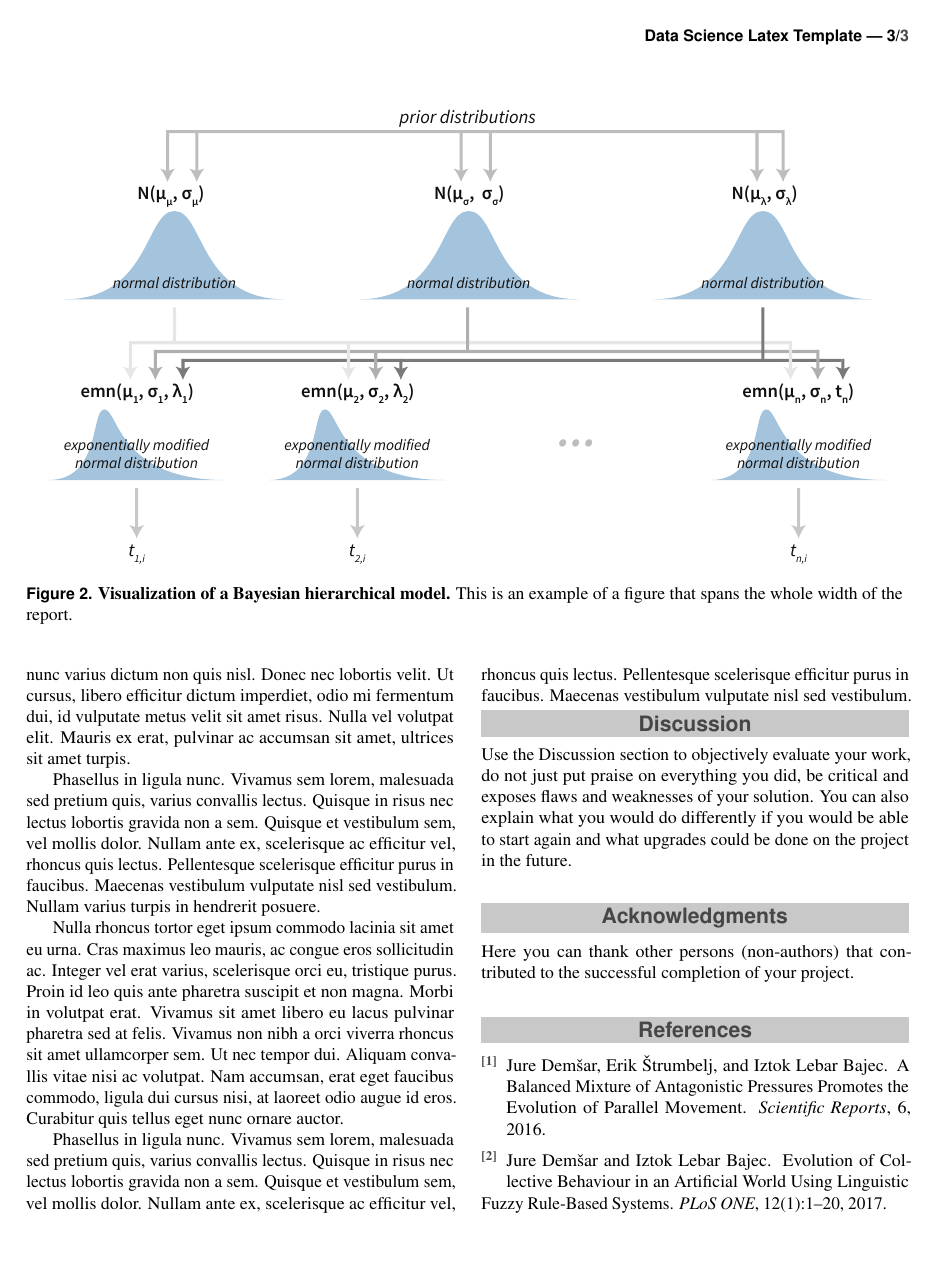
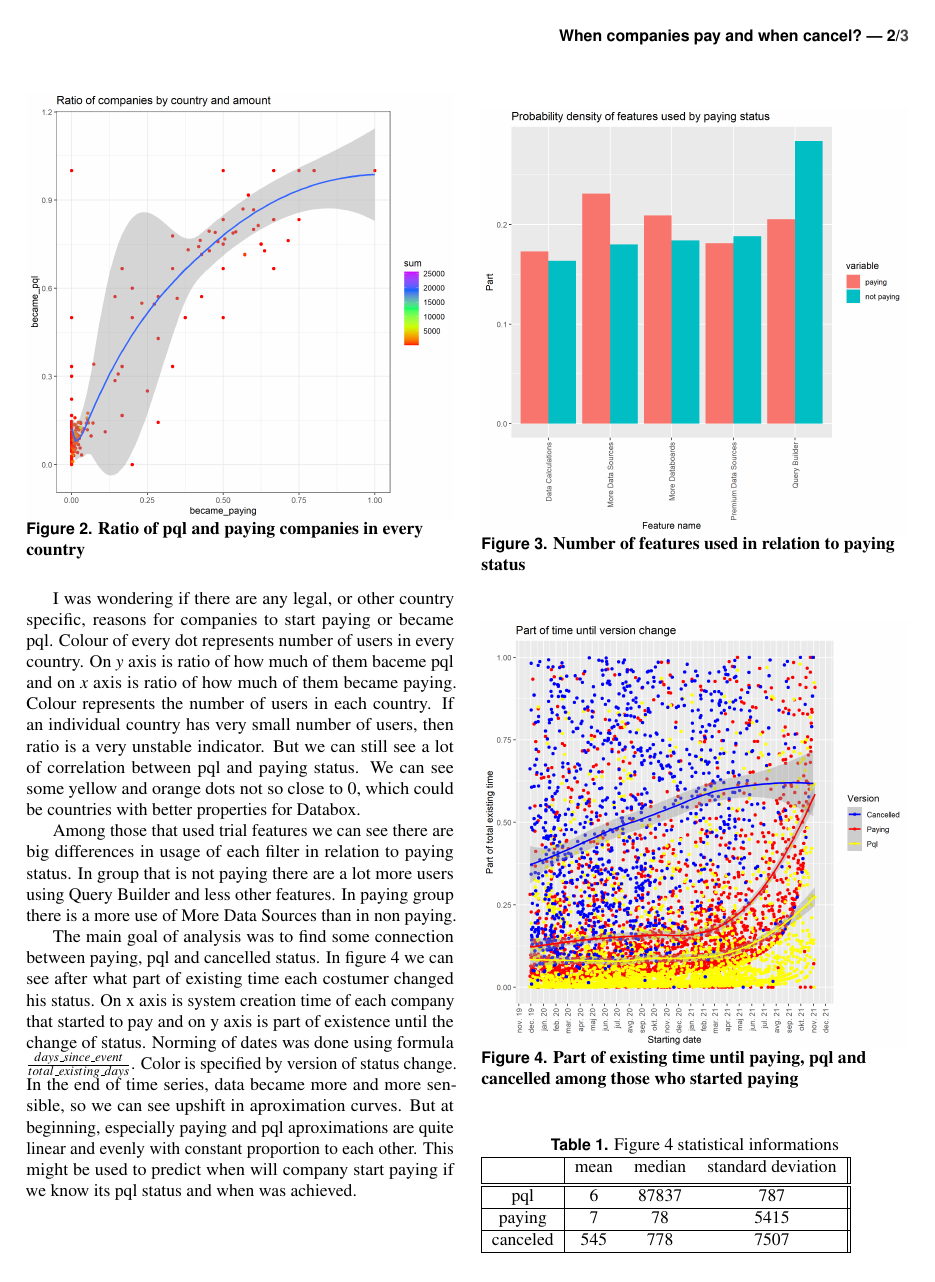
Before and after one commit to ZaloznikV/Project-2-ZaloznikV, a LaTeX document (report/report.tex): page 3 of 3 before the commit and page 2 of 3 after it. The pictures show the PDF file report/report.pdf that the author committed with the source.

Commit message:
Aded latex report and some helper csv files which I used but could be also created from notebooks.

```diff
--- a/report/report.tex
+++ b/report/report.tex
@@ -39,5 +40,5 @@
 
 % Article title
-\PaperTitle{Data Science Latex Template}
+\PaperTitle{When companies pay and when cancel?}
 
 % Authors and their info
@@ -88,3 +92,5 @@ The abstract goes here. The abstract goes here. The abstract goes here. The abst
 
 %------------------------------------------------
 
+\section*{Data exploration}
+\subsection{Methods}
@@ -94,2 +100,72 @@ Use the Methods section to describe what you did an how you did it -- in what wa
+\subsection{Analysis}
+First I wanted to get brief overview of how events happened trought time.
 
-Below are \LaTeX examples of some common elements that you will probably need when writing your report (e.g. figures, equations, lists, code examples ...).
+\begin{figure}[H]\centering
+	\includegraphics[width=\linewidth]{events_over_time.png}
+	\caption{\textbf{Change of events at Databox over time.}  }
+	\label{fig:events}
+\end{figure}
+%Then I calcullated some correlations between signup attributes and compared some groups to each other in hope to find some interesting patterns.
+
+In Figure 1 we can see how many of each events happened in a single week in the last 2 years and line that is best fit to each event. Number of new added users is the most consistent, as is almost identical at around 300 per week trough all observed period and with least variance. All the other events were in growth but there are some clear drops at certain dates. Biggest drops are at around each New year, when all activities drops significantly. We can also see interesting drop of $metrics\_added$ in the middle of June 2020, which lasted almost a month.
+
+\begin{figure}[H]\centering
+	\includegraphics[width=\linewidth]{ratio_paye_pql_county.png}
+	\caption{\textbf{Ratio of pql and paying companies in every country}  }
+	\label{fig:ratio_pql_paying}
+\end{figure}
+
+I was wondering if there are any legal, or other country specific, reasons for companies to start paying or became pql. Colour of every dot represents number of users in every country.  On $y$ axis is ratio of how much of them baceme pql and on $x$ axis is ratio of how much of them became paying. Colour represents the number of users in each country. If an individual country has very small number of users, then ratio is a very unstable indicator. But we can still see a lot of correlation between pql and paying status. We can see some yellow and orange dots not so close to 0, which could be countries with better properties for Databox.
+%\subsection*{Tables}
+
+%Use the table environment to insert tables.
+
+%begin{table}[hbt]
+%	\caption{Table of grades.}
+%	\centering
+%	\begin{tabular}{l l | r}
+%		\toprule
+%		\multicolumn{2}{c}{Name} \\
+%		First name & Last Name & Grade \\
+%		\midrule
+%		John & Doe & $7.5$ \\
+%		Jane & Doe & $10$ \\
+%		Mike & Smith & $8$ \\
+%		\bottomrule
+%	\end{tabular}
+%	\label{tab:label}
+%\end{table}
+
+\begin{figure}\centering
+	\includegraphics[width=\linewidth]{density_features.png}
+	\caption{\textbf{Number of features used in relation to paying status}   }
+	\label{fig:trial_features}
+\end{figure}
+Among those that used trial features we can see there are big differences in usage of each filter in relation to paying status. In group that is not paying there are a lot more users using Query Builder and less other features. In paying group there is a more use of More Data Sources than in non paying.
+
+\begin{figure}\centering
+	\includegraphics[width=\linewidth]{activity_after_days.png}
+	\caption{\textbf{Part of existing time until paying, pql and cancelled among those who started paying} }
+	\label{fig:main}
+\end{figure}
+The main goal of analysis was to find some connection between paying, pql and cancelled status. In figure 4 we can see after what part of existing time each costumer changed his status. On x axis is system creation time of each company that started to pay and on y axis is part of existence until the change of status. Norming of dates was done using formula $\frac{days\_since\_event}{total\_existing\_days}$. Color is specified by version of status change. In the end of time series, data became more and more sensible, so we can see upshift in aproximation curves. But at beginning, especially paying and pql aproximations are quite linear and evenly with constant proportion to each other. This might be used to predict when will company start paying if we know its pql status and when was achieved.
+\begin{center}
+
+\begin{table}
+\caption{Figure 4 statistical informations}
+
+\begin{tabular}{|c |c c c||}
+ \hline
+  & mean & median & standard deviation \\ [0.5ex]
+ \hline\hline
+ pql & 6 & 87837 & 787 \\
+ \hline
+ paying & 7 & 78 & 5415 \\
+ \hline
+ canceled & 545 & 778 & 7507 \\
+ \hline
+
+\end{tabular}
+
+%\caption*{The caption without a number}
+\end{table}
@@ -103,3 +175,0 @@ You can write equations inline, e.g. $\cos\pi=-1$, $E = m \cdot c^2$ and $\alpha
-	P(A|B) = \frac{P(B|A)P(A)}{P(B)},
-	\label{eq:bayes}
-\end{equation}
@@ -139,3 +178,2 @@ This text is inserted only to make this template look more like a proper report.
-Phasellus in ligula nunc. Vivamus sem lorem, malesuada sed pretium quis, varius convallis lectus. Quisque in risus nec lectus lobortis gravida non a sem. Quisque et vestibulum sem, vel mollis dolor. Nullam ante ex, scelerisque ac efficitur vel, rhoncus quis lectus. Pellentesque scelerisque efficitur purus in faucibus. Maecenas vestibulum vulputate nisl sed vestibulum. Nullam varius turpis in hendrerit posuere.
 
 
@@ -147,15 +180,2 @@ You can insert figures that span over the whole page, or over just a single colu
-	\includegraphics[width=\linewidth]{single_column.pdf}
-	\caption{\textbf{A random visualization.} This is an example of a figure that spans only across one of the two columns.}
-	\label{fig:column}
-\end{figure}
-
-On the other hand, \figurename~\ref{fig:whole} is an example of a figure that spans across the whole page (across both columns) of the report.
-
-% \begin{figure*} makes the figure take up the entire width of the page
-\begin{figure*}[ht]\centering
-	\includegraphics[width=\linewidth]{whole_page.pdf}
-	\caption{\textbf{Visualization of a Bayesian hierarchical model.} This is an example of a figure that spans the whole width of the report.}
-	\label{fig:whole}
-\end{figure*}
 
 
@@ -216,22 +184,17 @@ This text is inserted only to make this template look more like a proper report.
-Phasellus in ligula nunc. Vivamus sem lorem, malesuada sed pretium quis, varius convallis lectus. Quisque in risus nec lectus lobortis gravida non a sem. Quisque et vestibulum sem, vel mollis dolor. Nullam ante ex, scelerisque ac efficitur vel, rhoncus quis lectus. Pellentesque scelerisque efficitur purus in faucibus. Maecenas vestibulum vulputate nisl sed vestibulum. Nullam varius turpis in hendrerit posuere.
-
-Nulla rhoncus tortor eget ipsum commodo lacinia sit amet eu urna. Cras maximus leo mauris, ac congue eros sollicitudin ac. Integer vel erat varius, scelerisque orci eu, tristique purus. Proin id leo quis ante pharetra suscipit et non magna. Morbi in volutpat erat. Vivamus sit amet libero eu lacus pulvinar pharetra sed at felis. Vivamus non nibh a orci viverra rhoncus sit amet ullamcorper sem. Ut nec tempor dui. Aliquam convallis vitae nisi ac volutpat. Nam accumsan, erat eget faucibus commodo, ligula dui cursus nisi, at laoreet odio augue id eros. Curabitur quis tellus eget nunc ornare auctor.
-
-Phasellus in ligula nunc. Vivamus sem lorem, malesuada sed pretium quis, varius convallis lectus. Quisque in risus nec lectus lobortis gravida non a sem. Quisque et vestibulum sem, vel mollis dolor. Nullam ante ex, scelerisque ac efficitur vel, rhoncus quis lectus. Pellentesque scelerisque efficitur purus in faucibus. Maecenas vestibulum vulputate nisl sed vestibulum.
 
 
 %------------------------------------------------
 
 \section*{Discussion}
 
-Use the Discussion section to objectively evaluate your work, do not just put praise on everything you did, be critical and exposes flaws and weaknesses of your solution. You can also explain what you would do differently if you would be able to start again and what upgrades could be done on the project in the future.
+We saw how events changed through time and that there are quite few of drops in all event counts around New year and also some additional drops in just single events. We figured out that pql and paying are very correlated parameters and that there are some differences in trial features used among those who later started paying and those who don't. Interestingly there are also few dompanies that are paying but did not activate subscription. Main observation is, that there is a pattern in elapsed time between change in status from pql to paying. If I would start over again, I would do some grouping by continent rather than only by countries.  I would also try to do some principal component analysis. When norming data for Figure \ref{fig:main} I would rather use only first half of time stamp for reference. But this ideas came too late. This could also be done before project 3 modeling.
+
+
+
 
 
 %------------------------------------------------
 
-\section*{Acknowledgments}
-
-Here you can thank other persons (non-authors) that contributed to the successful completion of your project.
 
 
 %----------------------------------------------------------------------------------------
```
Also changed, not shown: report/activity_after_days.png (added), report/density_features.png (added), report/events_over_time.png (added), report/ratio_paye_pql_county.png (added), report/report.pdf, report/report.tex (123 more changed lines), 1 other file.
